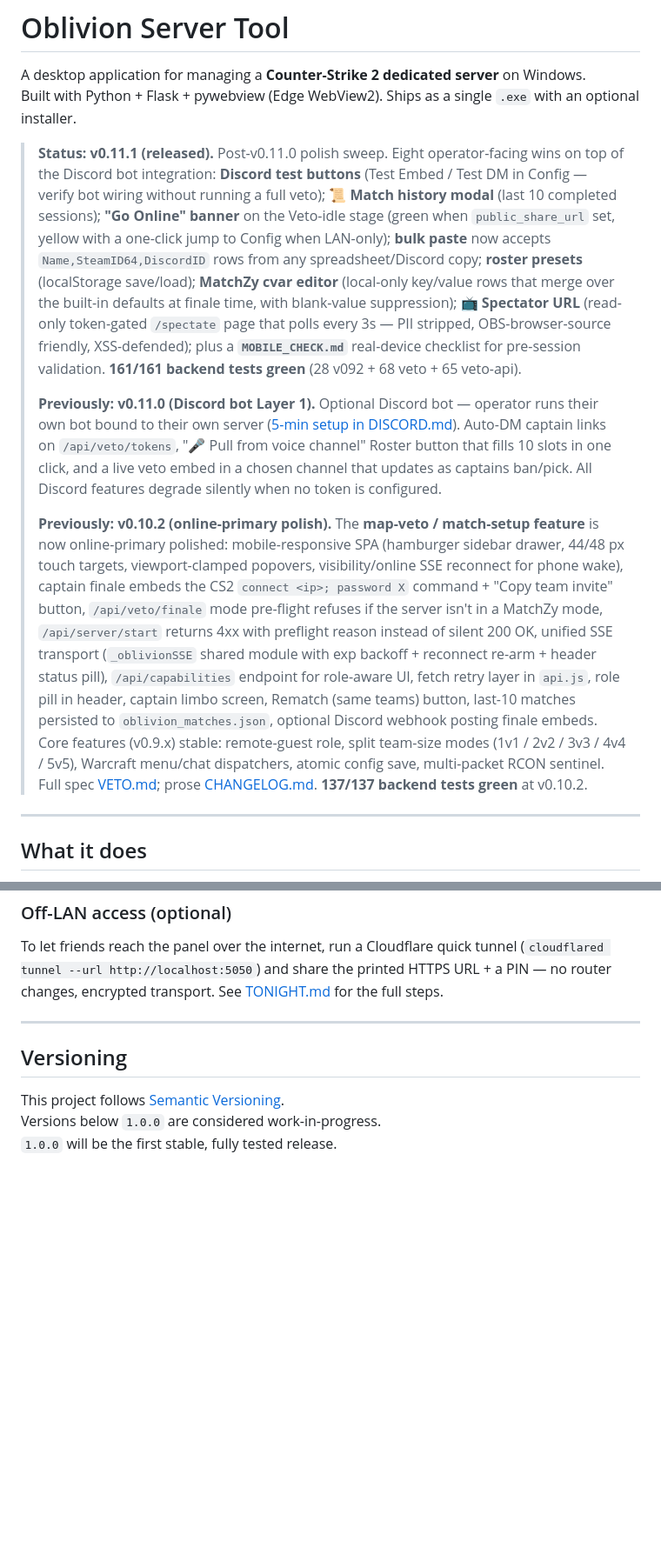
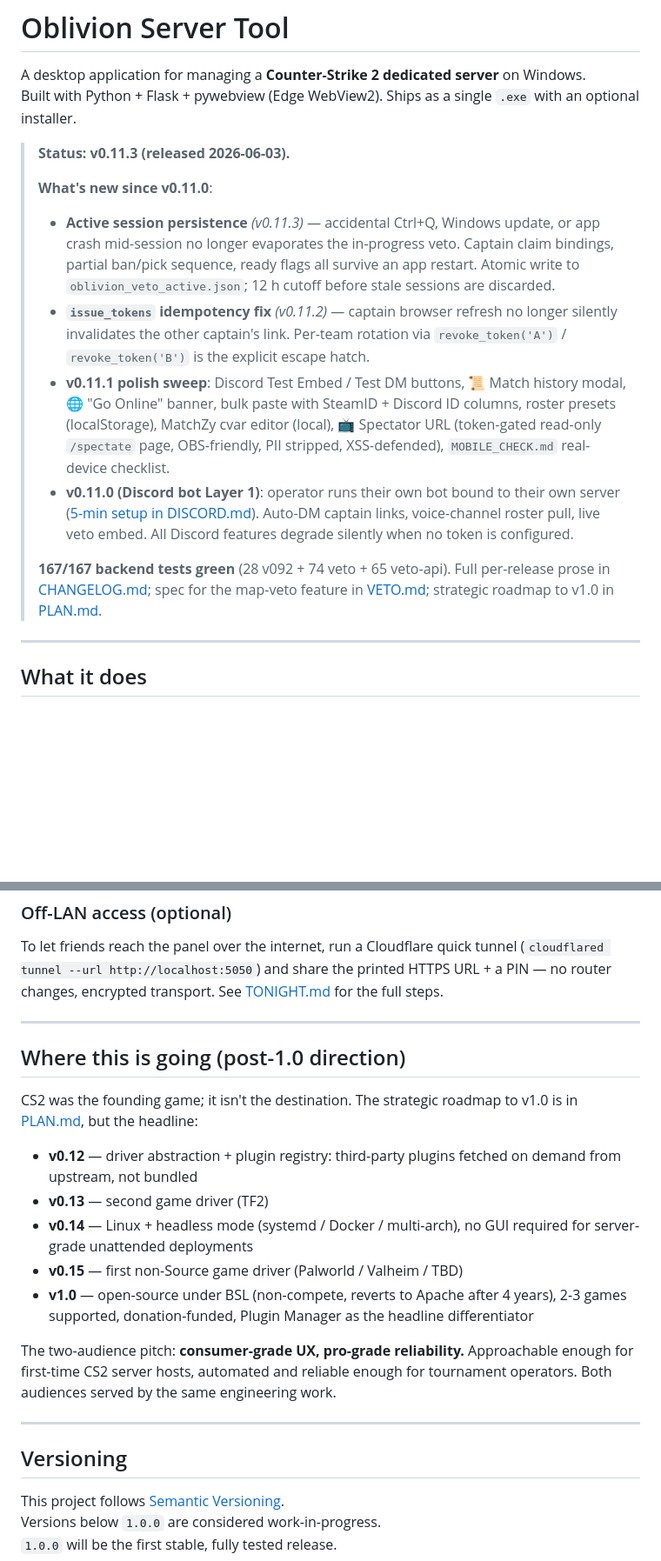
Before and after one commit to oblivion-systems/OblivionServerTool, a Markdown page: README.md, 2 parts joined by grey strips. Shown at 87% size. Drawn GitHub-style; blank space fills up the shorter version.

Commit message:
docs(README): refresh for v0.11.3 + strategic-direction pointer
Status banner: v0.11.1 → v0.11.3.  Collapsed the three "Previously"
cascades into one tight bullet list ordered by release.  Test count
161 → 167.  Adds the v0.11.2 idempotency fix + v0.11.3 session
persistence to the Map Veto feature section.

New "Where this is going" block surfaces the strategic roadmap to
v1.0 (driver abstraction, TF2, Linux+headless, non-Source game,
BSL license, two-audience pitch).  Points readers at PLAN.md
for the full strategy.

Pre-1.0 README is still positioned as "CS2 dedicated server tool"
since that's the current honest state — the platform repositioning
will land with v1.0 when the repo flips public.

Co-Authored-By: Claude Opus 4.7 (1M context) <noreply@anthropic.com>

```diff
--- a/README.md
+++ b/README.md
@@ -3,45 +3,32 @@
 A desktop application for managing a **Counter-Strike 2 dedicated server** on Windows.
 Built with Python + Flask + pywebview (Edge WebView2). Ships as a single `.exe` with an optional installer.
 
-> **Status: v0.11.1 (released).**  Post-v0.11.0 polish sweep.  Eight
-> operator-facing wins on top of the Discord bot integration:
-> **Discord test buttons** (Test Embed / Test DM in Config — verify bot
-> wiring without running a full veto); **📜 Match history modal** (last
-> 10 completed sessions); **"Go Online" banner** on the Veto-idle stage
-> (green when `public_share_url` set, yellow with a one-click jump to
-> Config when LAN-only); **bulk paste** now accepts `Name,SteamID64,DiscordID`
-> rows from any spreadsheet/Discord copy; **roster presets** (localStorage
-> save/load); **MatchZy cvar editor** (local-only key/value rows that
-> merge over the built-in defaults at finale time, with blank-value
-> suppression); **📺 Spectator URL** (read-only token-gated `/spectate`
-> page that polls every 3s — PII stripped, OBS-browser-source friendly,
-> XSS-defended); plus a **`MOBILE_CHECK.md`** real-device checklist for
-> pre-session validation.  **161/161 backend tests green** (28 v092 +
-> 68 veto + 65 veto-api).
+> **Status: v0.11.3 (released 2026-06-03).**
 >
-> **Previously: v0.11.0 (Discord bot Layer 1).**  Optional Discord bot —
-> operator runs their own bot bound to their own server
-> ([5-min setup in DISCORD.md](DISCORD.md)).  Auto-DM captain links on
-> `/api/veto/tokens`, "🎤 Pull from voice channel" Roster button that
-> fills 10 slots in one click, and a live veto embed in a chosen channel
-> that updates as captains ban/pick.  All Discord features degrade
-> silently when no token is configured.
+> **What's new since v0.11.0**:
+> - **Active session persistence** *(v0.11.3)* — accidental Ctrl+Q, Windows
+>   update, or app crash mid-session no longer evaporates the in-progress
+>   veto.  Captain claim bindings, partial ban/pick sequence, ready flags
+>   all survive an app restart.  Atomic write to `oblivion_veto_active.json`;
+>   12 h cutoff before stale sessions are discarded.
+> - **`issue_tokens` idempotency fix** *(v0.11.2)* — captain browser
+>   refresh no longer silently invalidates the other captain's link.
+>   Per-team rotation via `revoke_token('A')` / `revoke_token('B')` is the
+>   explicit escape hatch.
+> - **v0.11.1 polish sweep**: Discord Test Embed / Test DM buttons, 📜 Match
+>   history modal, 🌐 "Go Online" banner, bulk paste with SteamID + Discord
+>   ID columns, roster presets (localStorage), MatchZy cvar editor (local),
+>   📺 Spectator URL (token-gated read-only `/spectate` page, OBS-friendly,
+>   PII stripped, XSS-defended), `MOBILE_CHECK.md` real-device checklist.
+> - **v0.11.0 (Discord bot Layer 1)**: operator runs their own bot bound to
+>   their own server ([5-min setup in DISCORD.md](DISCORD.md)).  Auto-DM
+>   captain links, voice-channel roster pull, live veto embed.  All Discord
+>   features degrade silently when no token is configured.
 >
-> **Previously: v0.10.2 (online-primary polish).**  The **map-veto / match-setup feature** is now
-> online-primary polished: mobile-responsive SPA (hamburger sidebar drawer, 44/48 px
-> touch targets, viewport-clamped popovers, visibility/online SSE reconnect for
-> phone wake), captain finale embeds the CS2 `connect <ip>; password X` command +
-> "Copy team invite" button, `/api/veto/finale` mode pre-flight refuses if the
-> server isn't in a MatchZy mode, `/api/server/start` returns 4xx with preflight
-> reason instead of silent 200 OK, unified SSE transport (`_oblivionSSE` shared
-> module with exp backoff + reconnect re-arm + header status pill),
-> `/api/capabilities` endpoint for role-aware UI, fetch retry layer in `api.js`,
-> role pill in header, captain limbo screen, Rematch (same teams) button, last-10
-> matches persisted to `oblivion_matches.json`, optional Discord webhook posting
-> finale embeds.  Core features (v0.9.x) stable: remote-guest role, split team-size
-> modes (1v1 / 2v2 / 3v3 / 4v4 / 5v5), Warcraft menu/chat dispatchers, atomic config
-> save, multi-packet RCON sentinel.  Full spec [VETO.md](VETO.md); prose
-> [CHANGELOG.md](CHANGELOG.md).  **137/137 backend tests green** at v0.10.2.
+> **167/167 backend tests green** (28 v092 + 74 veto + 65 veto-api).  Full
+> per-release prose in [CHANGELOG.md](CHANGELOG.md); spec for the
+> map-veto feature in [VETO.md](VETO.md); strategic roadmap to v1.0 in
+> [PLAN.md](PLAN.md).
 
 ---
 
@@ -278,6 +275,28 @@ router changes, encrypted transport. See [TONIGHT.md](TONIGHT.md) for the full s
 
 ---
 
+## Where this is going (post-1.0 direction)
+
+CS2 was the founding game; it isn't the destination.  The strategic
+roadmap to v1.0 is in [PLAN.md](PLAN.md), but the headline:
+
+- **v0.12** — driver abstraction + plugin registry: third-party
+  plugins fetched on demand from upstream, not bundled
+- **v0.13** — second game driver (TF2)
+- **v0.14** — Linux + headless mode (systemd / Docker / multi-arch),
+  no GUI required for server-grade unattended deployments
+- **v0.15** — first non-Source game driver (Palworld / Valheim / TBD)
+- **v1.0** — open-source under BSL (non-compete, reverts to Apache
+  after 4 years), 2-3 games supported, donation-funded, Plugin
+  Manager as the headline differentiator
+
+The two-audience pitch: **consumer-grade UX, pro-grade reliability.**
+Approachable enough for first-time CS2 server hosts, automated and
+reliable enough for tournament operators.  Both audiences served
+by the same engineering work.
+
+---
+
 ## Versioning
 
 This project follows [Semantic Versioning](https://semver.org).
```
Also changed, not shown: other parts of README.md (+10 -0 lines).
